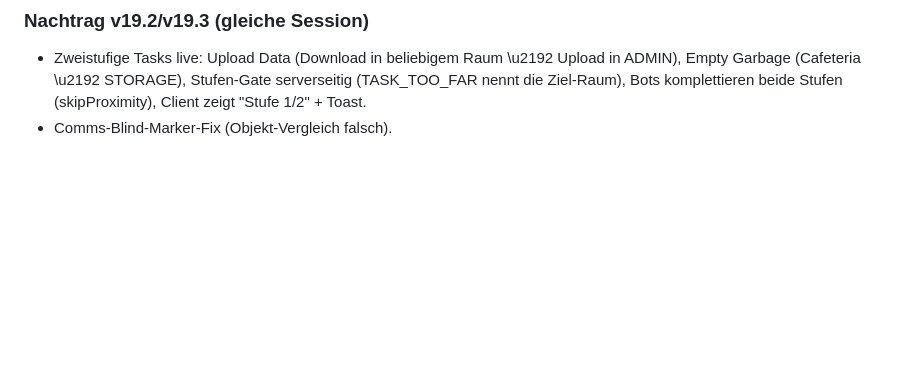
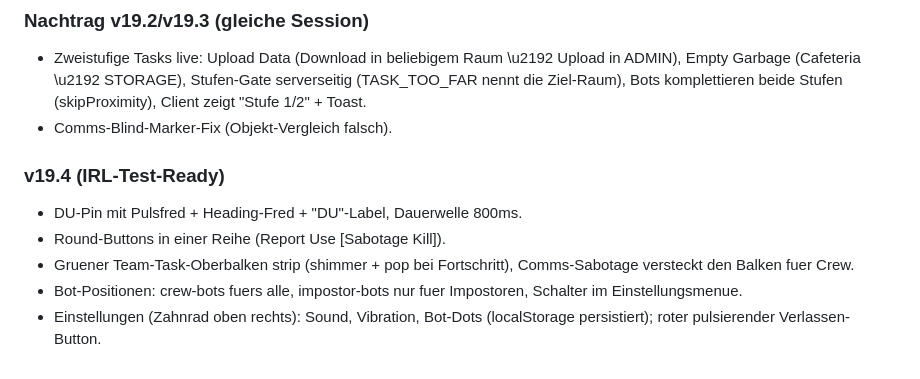
Before and after one commit to Divo5c/irlAmongUs, a Markdown page: docs/backlog-session.md, the part around the change. Rendered like a GitHub page; blank space fills up the shorter version.

Commit message:
docs: v19.4 IRL-test-ready notes

```diff
--- a/docs/backlog-session.md
+++ b/docs/backlog-session.md
@@ -75,3 +75,13 @@ Alle Items der ersten Prio sind FERTIG und live:
   serverseitig (TASK_TOO_FAR nennt die Ziel-Raum), Bots komplettieren
   beide Stufen (skipProximity), Client zeigt "Stufe 1/2" + Toast.
 - Comms-Blind-Marker-Fix (Objekt-Vergleich falsch).
+
+### v19.4 (IRL-Test-Ready)
+- DU-Pin mit Pulsfred + Heading-Fred + "DU"-Label, Dauerwelle 800ms.
+- Round-Buttons in einer Reihe (Report Use [Sabotage Kill]).
+- Gruener Team-Task-Oberbalken strip (shimmer + pop bei Fortschritt),
+  Comms-Sabotage versteckt den Balken fuer Crew.
+- Bot-Positionen: crew-bots fuers alle, impostor-bots nur fuer Impostoren,
+  Schalter im Einstellungsmenue.
+- Einstellungen (Zahnrad oben rechts): Sound, Vibration, Bot-Dots
+  (localStorage persistiert); roter pulsierender Verlassen-Button.
```
